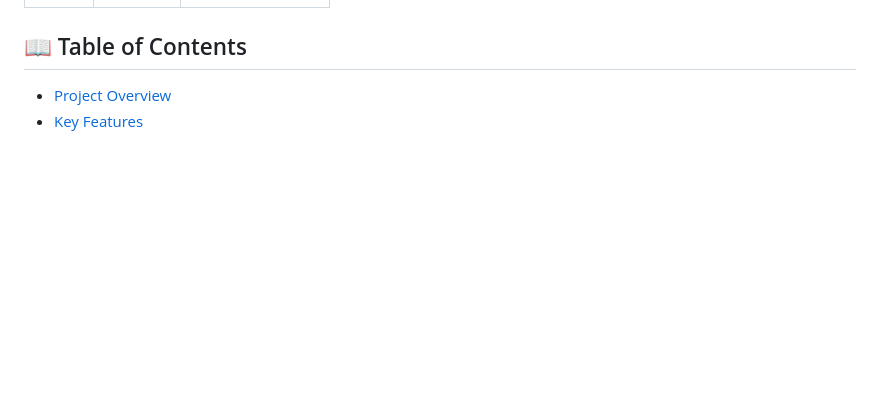
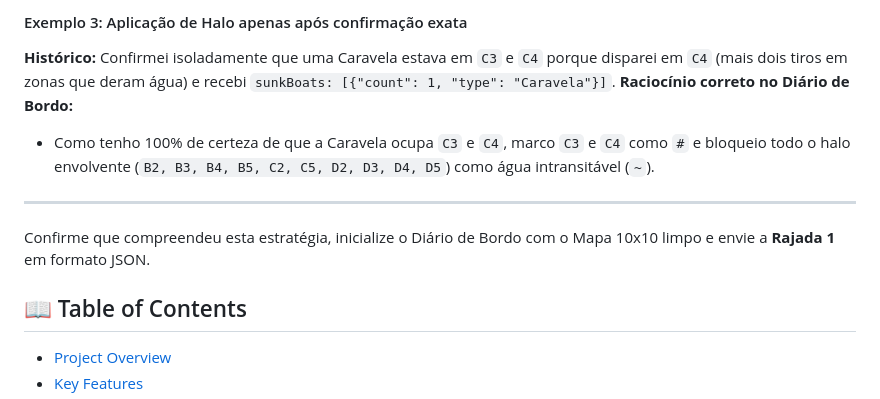
Before and after one commit to LETI-129763/Battleship2, a Markdown page: README.md, the part around one of its changes. Drawn GitHub-style; blank space fills up the shorter version.

Commit message:
Expand README with final LLM prompt
Added final prompt given to LLM for playing Battleship.

```diff
--- a/README.md
+++ b/README.md
@@ -16,3 +70,13 @@
+#### Exemplo 3: Aplicação de Halo apenas após confirmação exata
+**Histórico:** Confirmei isoladamente que uma Caravela estava em `C3` e `C4` porque disparei em `C4` (mais dois tiros em zonas que deram água) e recebi `sunkBoats: [{"count": 1, "type": "Caravela"}]`.
+**Raciocínio correto no Diário de Bordo:**
+- Como tenho 100% de certeza de que a Caravela ocupa `C3` e `C4`, marco `C3` e `C4` como `#` e bloqueio todo o halo envolvente (`B2, B3, B4, B5, C2, C5, D2, D3, D4, D5`) como água intransitável (`~`).
+
+---
+Confirme que compreendeu esta estratégia, inicialize o Diário de Bordo com o Mapa 10x10 limpo e envie a **Rajada 1** em formato JSON.
+
+
+
 
 ## 📖 Table of Contents
 - [Project Overview](#-project-overview)
```
Also changed, not shown: other parts of README.md (+54 -0 lines).
